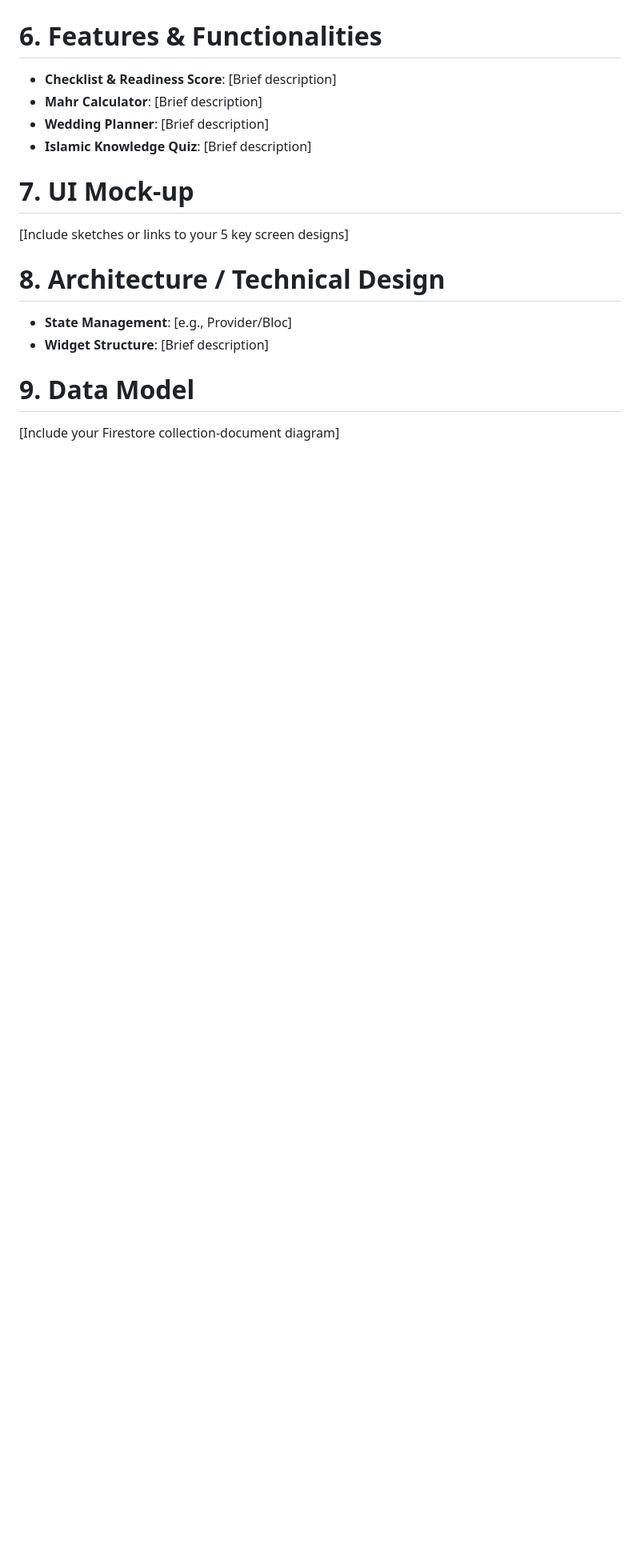
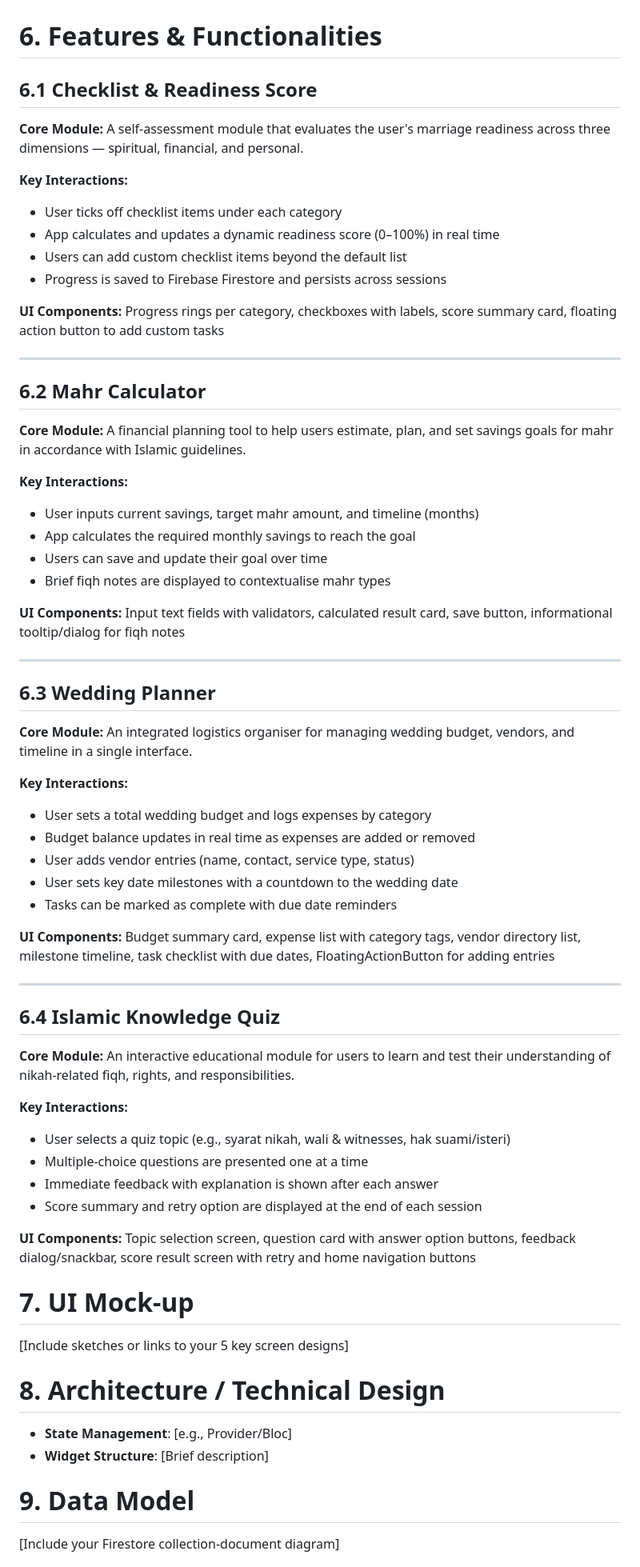
Before and after one commit to nisanotfound/NikahReady, a Markdown page: README.md, the part around the change. Shown at 80% size. Rendered like a GitHub page; blank space fills up the shorter version.

Commit message:
Expand features section in README with detailed descriptions

```diff
--- a/README.md
+++ b/README.md
@@ -43,10 +43,70 @@ NikahReady is designed to provide structured support to users at different stage
    - This group includes those who have recently entered into marriage and utilize the application to support their new life together. These users leverage the platform as a collaborative tool to maintain household budgets, establish long-term domestic objectives, and continue their personal growth through educational resources on marital rights and responsibilities. This ongoing use reinforces the application's role in fostering stable, well-informed, and harmonious partnerships.
 
 # 6. Features & Functionalities
-* **Checklist & Readiness Score**: [Brief description]
-* **Mahr Calculator**: [Brief description]
-* **Wedding Planner**: [Brief description]
-* **Islamic Knowledge Quiz**: [Brief description]
+
+## 6.1 Checklist & Readiness Score
+
+**Core Module:** A self-assessment module that evaluates the user's marriage readiness
+across three dimensions — spiritual, financial, and personal.
+
+**Key Interactions:**
+- User ticks off checklist items under each category
+- App calculates and updates a dynamic readiness score (0–100%) in real time
+- Users can add custom checklist items beyond the default list
+- Progress is saved to Firebase Firestore and persists across sessions
+
+**UI Components:** Progress rings per category, checkboxes with labels, score
+summary card, floating action button to add custom tasks
+
+---
+
+## 6.2 Mahr Calculator
+
+**Core Module:** A financial planning tool to help users estimate, plan, and set savings
+goals for mahr in accordance with Islamic guidelines.
+
+**Key Interactions:**
+- User inputs current savings, target mahr amount, and timeline (months)
+- App calculates the required monthly savings to reach the goal
+- Users can save and update their goal over time
+- Brief fiqh notes are displayed to contextualise mahr types
+
+**UI Components:** Input text fields with validators, calculated result card,
+save button, informational tooltip/dialog for fiqh notes
+
+---
+
+## 6.3 Wedding Planner
+
+**Core Module:** An integrated logistics organiser for managing wedding budget,
+vendors, and timeline in a single interface.
+
+**Key Interactions:**
+- User sets a total wedding budget and logs expenses by category
+- Budget balance updates in real time as expenses are added or removed
+- User adds vendor entries (name, contact, service type, status)
+- User sets key date milestones with a countdown to the wedding date
+- Tasks can be marked as complete with due date reminders
+
+**UI Components:** Budget summary card, expense list with category tags,
+vendor directory list, milestone timeline, task checklist with due dates,
+FloatingActionButton for adding entries
+
+---
+
+## 6.4 Islamic Knowledge Quiz
+
+**Core Module:** An interactive educational module for users to learn and test their
+understanding of nikah-related fiqh, rights, and responsibilities.
+
+**Key Interactions:**
+- User selects a quiz topic (e.g., syarat nikah, wali & witnesses, hak suami/isteri)
+- Multiple-choice questions are presented one at a time
+- Immediate feedback with explanation is shown after each answer
+- Score summary and retry option are displayed at the end of each session
+
+**UI Components:** Topic selection screen, question card with answer option buttons,
+feedback dialog/snackbar, score result screen with retry and home navigation buttons
 
 # 7. UI Mock-up
 [Include sketches or links to your 5 key screen designs]
```
